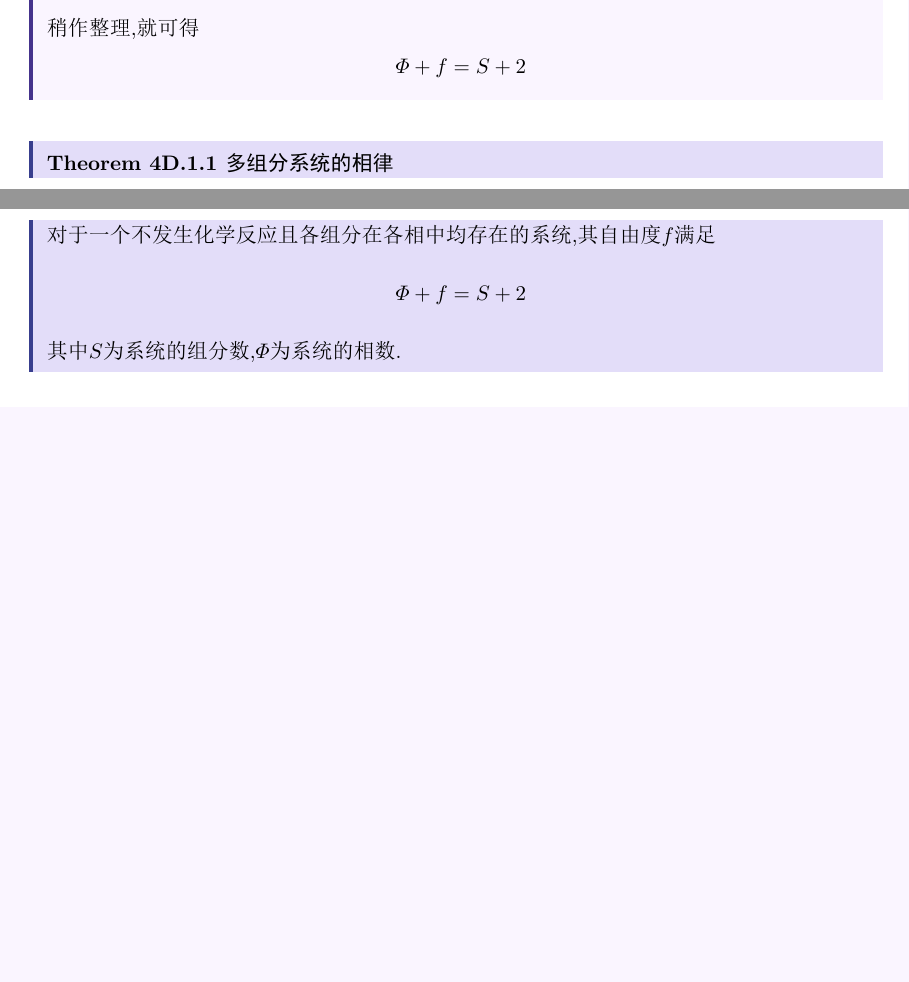
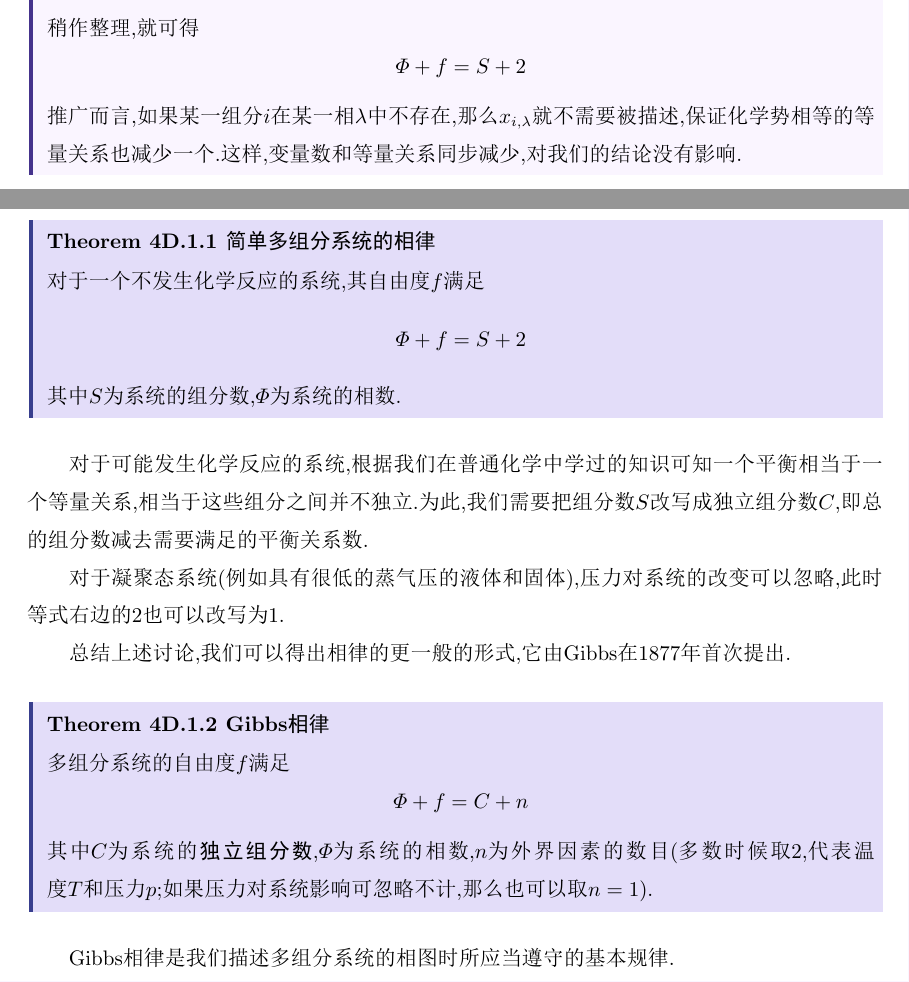
Before and after one commit to Night-Is-Young/Lectures-on-Physical-Chemistry, a LaTeX document (Chapter 4 相平衡与混合物/4D/4D.tex): two parts of pages 1 and 2 of 2, joined at a grey line, cut so that both start at the same text, the shorter picture padded with empty space. The pictures show the PDF file Chapter 4 相平衡与混合物/4D/4D.pdf that the author committed with the source.

Commit message:
submission

```diff
--- a/Chapter 4 相平衡与混合物/4D/4D.tex
+++ b/Chapter 4 相平衡与混合物/4D/4D.tex
@@ -24,11 +24,23 @@
     \[f=\left(\varPhi(S-1)+2\right)-\left(S(\varPhi-1)\right)=S-\varPhi+2\]
     稍作整理,就可得
     \[\varPhi+f=S+2\]
-
+    推广而言,如果某一组分$i$在某一相$\lambda$中不存在,那么$x_{i,\lambda}$就不需要被描述,保证化学势相等的等量关系也减少一个.%
+    这样,变量数和等量关系同步减少,对我们的结论没有影响.
 \end{derivation}
-\begin{theorem}[4D.1.1 多组分系统的相律]
-    对于一个不发生化学反应且各组分在各相中均存在的系统,其自由度$f$满足
+\begin{theorem}[4D.1.1 简单多组分系统的相律]
+    对于一个不发生化学反应的系统,其自由度$f$满足
     \[\varPhi+f=S+2\]
     其中$S$为系统的组分数,$\varPhi$为系统的相数.
 \end{theorem}
+对于可能发生化学反应的系统,根据我们在普通化学中学过的知识可知一个平衡相当于一个等量关系,%
+相当于这些组分之间并不独立.为此,我们需要把组分数$S$改写成独立组分数$C$,即总的组分数减去需要满足的平衡关系数.\\
+\indent 对于凝聚态系统(例如具有很低的蒸气压的液体和固体),压力对系统的改变可以忽略,此时等式右边的$2$也可以改写为$1$.\\
+\indent 总结上述讨论,我们可以得出相律的更一般的形式,它由Gibbs在1877年首次提出.
+\begin{theorem}[4D.1.2 Gibbs相律]
+    多组分系统的自由度$f$满足
+    \[\varPhi+f=C+n\]
+    其中$C$为系统的\tbf{独立组分数},$\varPhi$为系统的相数,$n$为外界因素的数目(多数时候取$2$,代表温度$T$和压力$p$;%
+    如果压力对系统影响可忽略不计,那么也可以取$n=1$).
+\end{theorem}
+Gibbs相律是我们描述多组分系统的相图时所应当遵守的基本规律.
 \end{document}
```
Also changed, not shown: Chapter 4 相平衡与混合物/4A/4A.pdf, Chapter 4 相平衡与混合物/4D/4D.pdf, 8 other files.
